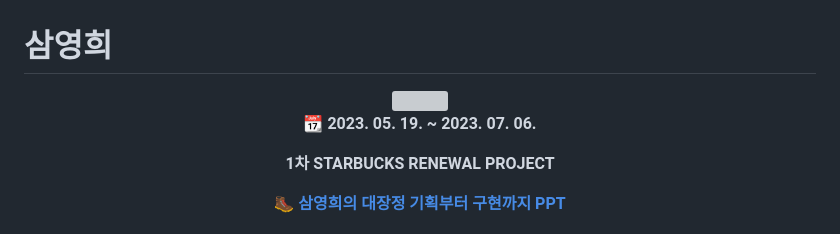
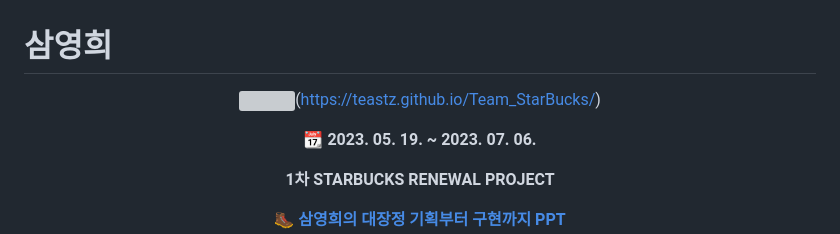
Before and after one commit to stars2302/Team_StarBucks, a Markdown page: README.md, the part around the change. GitHub-like rendering; grey boxes are pictures that could not be loaded.

Commit message:
[Add] 주소추가

```diff
--- a/README.md
+++ b/README.md
@@ -2,7 +2,7 @@
 
 <div align="center">
 
-<img width=50px src="https://www.starbucks.co.kr/common/img/common/logo.png">
+<img width=50px src="https://www.starbucks.co.kr/common/img/common/logo.png">(https://teastz.github.io/Team_StarBucks/)
 
 📆 **2023. 05. 19. ~ 2023. 07. 06.**
 
```
